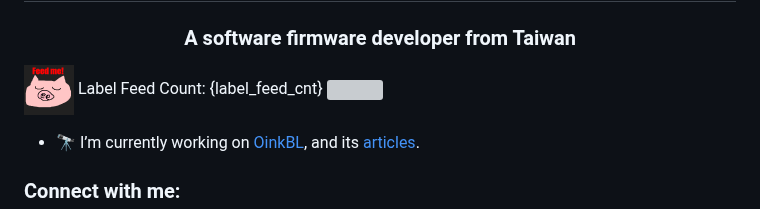
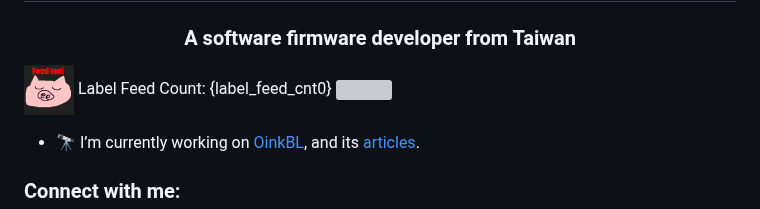
Before and after one commit to k66inthesky/k66inthesky, a Markdown page: README.md, the part around the change. Drawn GitHub-style; grey boxes are pictures that could not be loaded.

```diff
--- a/README.md
+++ b/README.md
@@ -6,7 +6,7 @@ k66 (Lana Chen)
 
 
 ![Feed the Pig](.github/images/feed.png)
-Label Feed Count: {label_feed_cnt}
+Label Feed Count: {label_feed_cnt0}
 ![](https://komarev.com/ghpvc/?username=k66inthesky)
 
 
```
